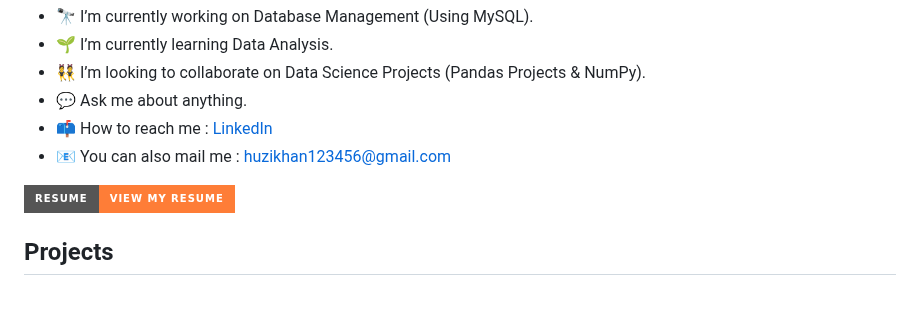
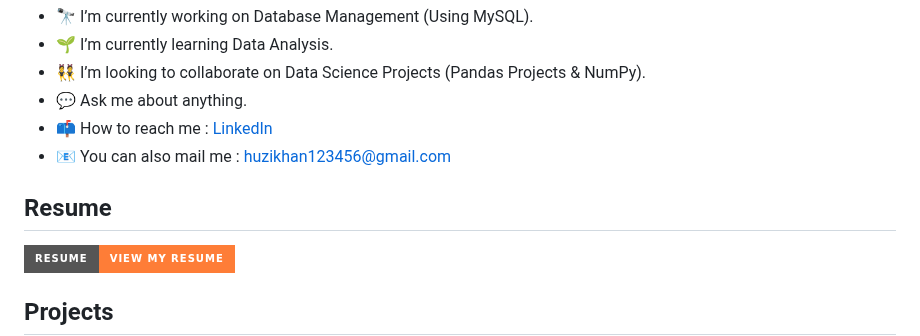
Before and after one commit to Zaifh6/zaifh6, a Markdown page: README.md, the part around the change. Drawn GitHub-style; badges without logos; blank space fills up the shorter version.

```diff
--- a/README.md
+++ b/README.md
@@ -30,6 +30,7 @@ Hi There!!. My name is Muhammad Huzaifa and i am a data analyst with a passion f
 - 📫 How to reach me : [LinkedIn](https://www.linkedin.com/in/muhammad-huzaifa-327656233/)
 - 📧 You can also mail me : [huzikhan123456@gmail.com](mailto:huzikhan123456@gmail.com)
 
+## Resume
 
 [![View My Resume](https://img.shields.io/badge/Resume-View%20My%20Resume-orange?style=for-the-badge)](https://drive.google.com/file/d/1CWRjQnGtV0l5xJ-sf7z7UuJdiqK2tlw4/view)
 
```
